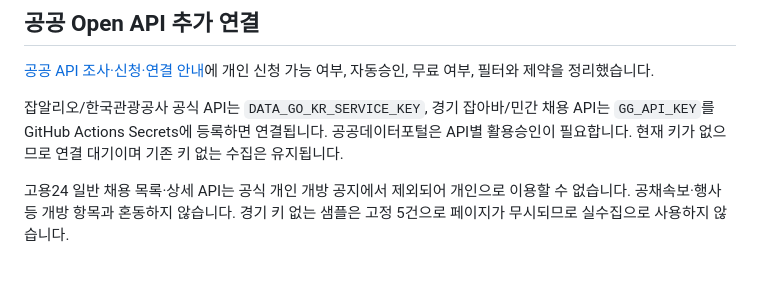
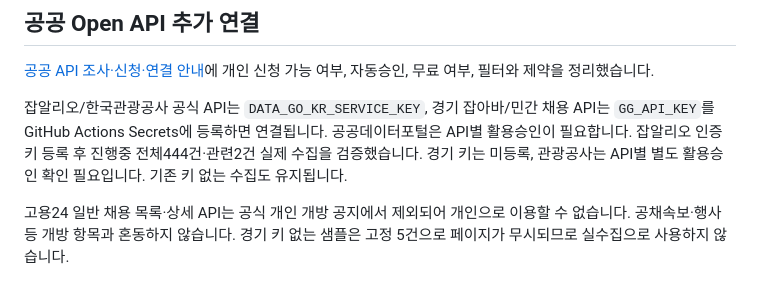
Before and after one commit to temporarykorean/health-manager-jobs, a Markdown page: README.md, the part around the change. Drawn GitHub-style.

```diff
--- a/README.md
+++ b/README.md
@@ -76,6 +76,6 @@ GitHub 배포 뒤 `tests/verify_deployment.py`가 인증 없는 HTML/JS/CSS/data
 
 [공공 API 조사·신청·연결 안내](PUBLIC_API_GUIDE.md)에 개인 신청 가능 여부, 자동승인, 무료 여부, 필터와 제약을 정리했습니다.
 
-잡알리오/한국관광공사 공식 API는 `DATA_GO_KR_SERVICE_KEY`, 경기 잡아바/민간 채용 API는 `GG_API_KEY`를 GitHub Actions Secrets에 등록하면 연결됩니다. 공공데이터포털은 API별 활용승인이 필요합니다. 현재 키가 없으므로 연결 대기이며 기존 키 없는 수집은 유지됩니다.
+잡알리오/한국관광공사 공식 API는 `DATA_GO_KR_SERVICE_KEY`, 경기 잡아바/민간 채용 API는 `GG_API_KEY`를 GitHub Actions Secrets에 등록하면 연결됩니다. 공공데이터포털은 API별 활용승인이 필요합니다. 잡알리오 인증키 등록 후 진행중 전체444건·관련2건 실제 수집을 검증했습니다. 경기 키는 미등록, 관광공사는 API별 별도 활용승인 확인 필요입니다. 기존 키 없는 수집도 유지됩니다.
 
 고용24 일반 채용 목록·상세 API는 공식 개인 개방 공지에서 제외되어 개인으로 이용할 수 없습니다. 공채속보·행사 등 개방 항목과 혼동하지 않습니다. 경기 키 없는 샘플은 고정 5건으로 페이지가 무시되므로 실수집으로 사용하지 않습니다.
```
Also changed, not shown: COLLECTION_REPORT.md (+4 -2 lines), PUBLIC_API_GUIDE.md (+8 -4 lines).
